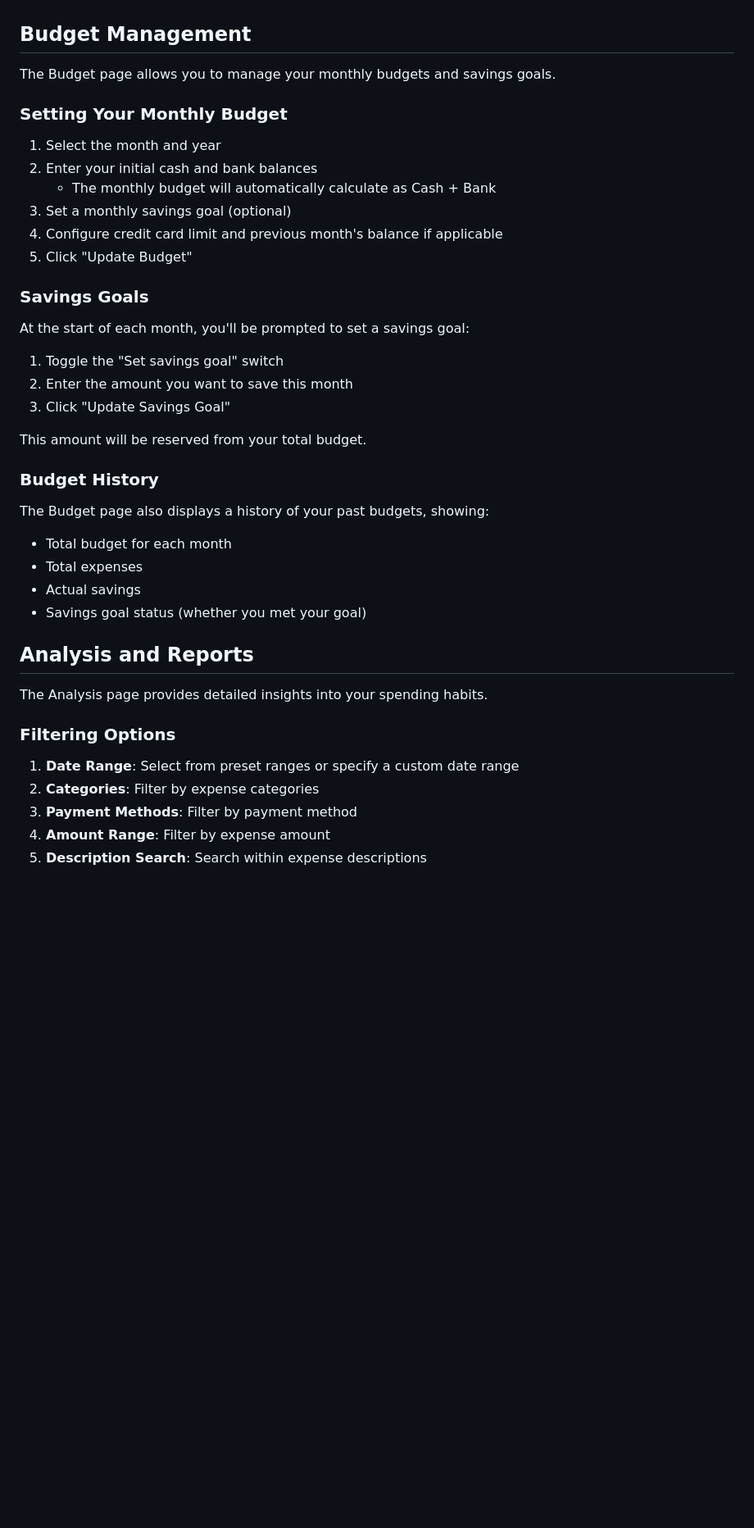
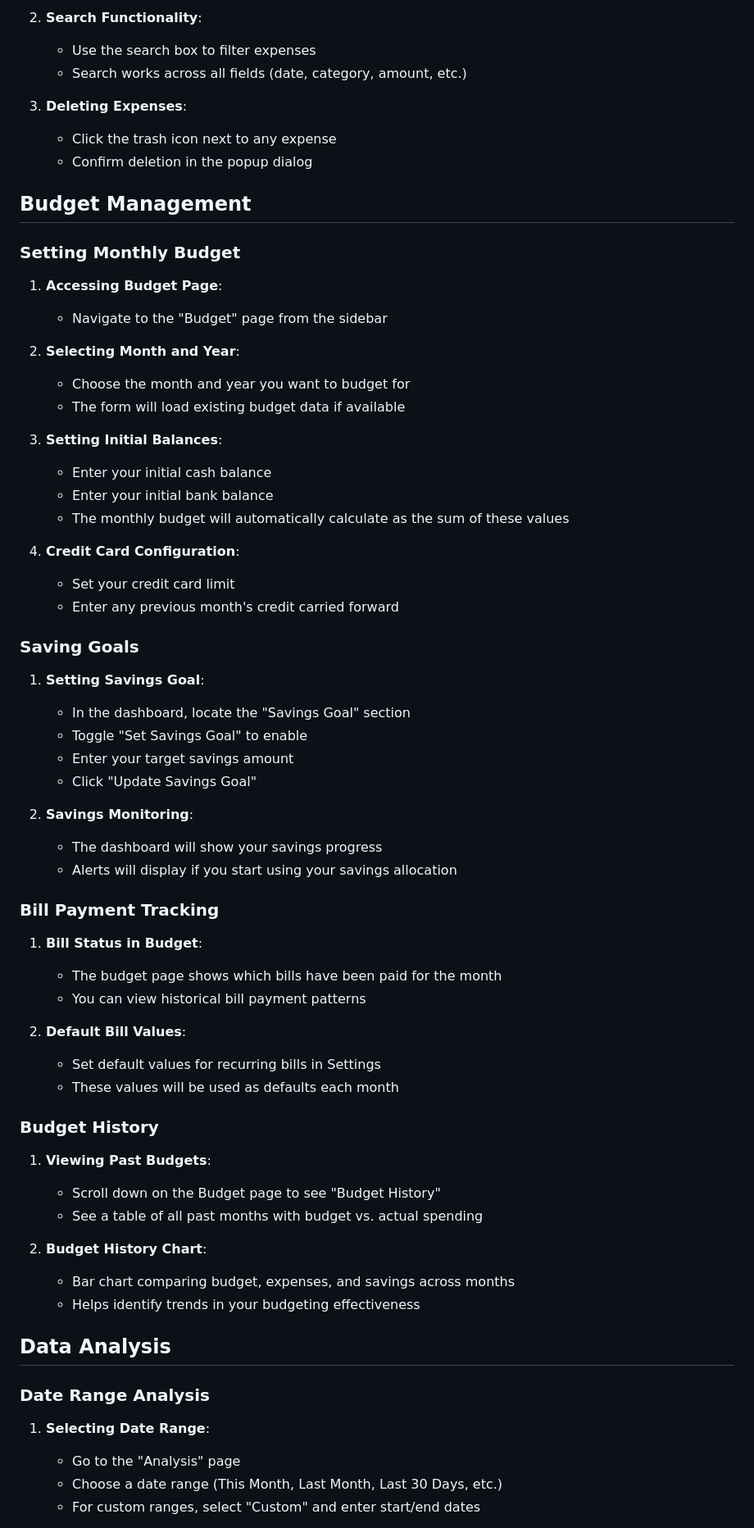
Before and after one commit to AlwaysTwilight/Expense_Tracker2.0, a Markdown page: USER_GUIDE.md, the part around one of its changes. Shown at 82% size. Rendered like a GitHub page; blank space fills up the shorter version.

```diff
--- a/USER_GUIDE.md
+++ b/USER_GUIDE.md
@@ -96,44 +210,69 @@ The Dashboard provides a quick overview of your financial status for the current
+2. **Search Functionality**:
+   - Use the search box to filter expenses
+   - Search works across all fields (date, category, amount, etc.)
+
+3. **Deleting Expenses**:
+   - Click the trash icon next to any expense
+   - Confirm deletion in the popup dialog
 
 ## Budget Management
 
-The Budget page allows you to manage your monthly budgets and savings goals.
+### Setting Monthly Budget
 
-### Setting Your Monthly Budget
+1. **Accessing Budget Page**:
+   - Navigate to the "Budget" page from the sidebar
 
-1. Select the month and year
-2. Enter your initial cash and bank balances
-   - The monthly budget will automatically calculate as Cash + Bank
-3. Set a monthly savings goal (optional)
-4. Configure credit card limit and previous month's balance if applicable
-5. Click "Update Budget"
+2. **Selecting Month and Year**:
+   - Choose the month and year you want to budget for
+   - The form will load existing budget data if available
 
-### Savings Goals
+3. **Setting Initial Balances**:
+   - Enter your initial cash balance
+   - Enter your initial bank balance
+   - The monthly budget will automatically calculate as the sum of these values
 
-At the start of each month, you'll be prompted to set a savings goal:
+4. **Credit Card Configuration**:
+   - Set your credit card limit
+   - Enter any previous month's credit carried forward
 
-1. Toggle the "Set savings goal" switch
-2. Enter the amount you want to save this month
-3. Click "Update Savings Goal"
+### Saving Goals
 
-This amount will be reserved from your total budget.
+1. **Setting Savings Goal**:
+   - In the dashboard, locate the "Savings Goal" section
+   - Toggle "Set Savings Goal" to enable
+   - Enter your target savings amount
+   - Click "Update Savings Goal"
+
+2. **Savings Monitoring**:
+   - The dashboard will show your savings progress
+   - Alerts will display if you start using your savings allocation
+
+### Bill Payment Tracking
+
+1. **Bill Status in Budget**:
+   - The budget page shows which bills have been paid for the month
+   - You can view historical bill payment patterns
+
+2. **Default Bill Values**:
+   - Set default values for recurring bills in Settings
+   - These values will be used as defaults each month
 
 ### Budget History
 
-The Budget page also displays a history of your past budgets, showing:
-- Total budget for each month
-- Total expenses
-- Actual savings
-- Savings goal status (whether you met your goal)
+1. **Viewing Past Budgets**:
+   - Scroll down on the Budget page to see "Budget History"
+   - See a table of all past months with budget vs. actual spending
 
-## Analysis and Reports
+2. **Budget History Chart**:
+   - Bar chart comparing budget, expenses, and savings across months
+   - Helps identify trends in your budgeting effectiveness
 
-The Analysis page provides detailed insights into your spending habits.
+## Data Analysis
 
-### Filtering Options
+### Date Range Analysis
 
-1. **Date Range**: Select from preset ranges or specify a custom date range
-2. **Categories**: Filter by expense categories
-3. **Payment Methods**: Filter by payment method
-4. **Amount Range**: Filter by expense amount
-5. **Description Search**: Search within expense descriptions
+1. **Selecting Date Range**:
+   - Go to the "Analysis" page
+   - Choose a date range (This Month, Last Month, Last 30 Days, etc.)
+   - For custom ranges, select "Custom" and enter start/end dates
 
```
Also changed, not shown: other parts of USER_GUIDE.md (+325 -121 lines).
